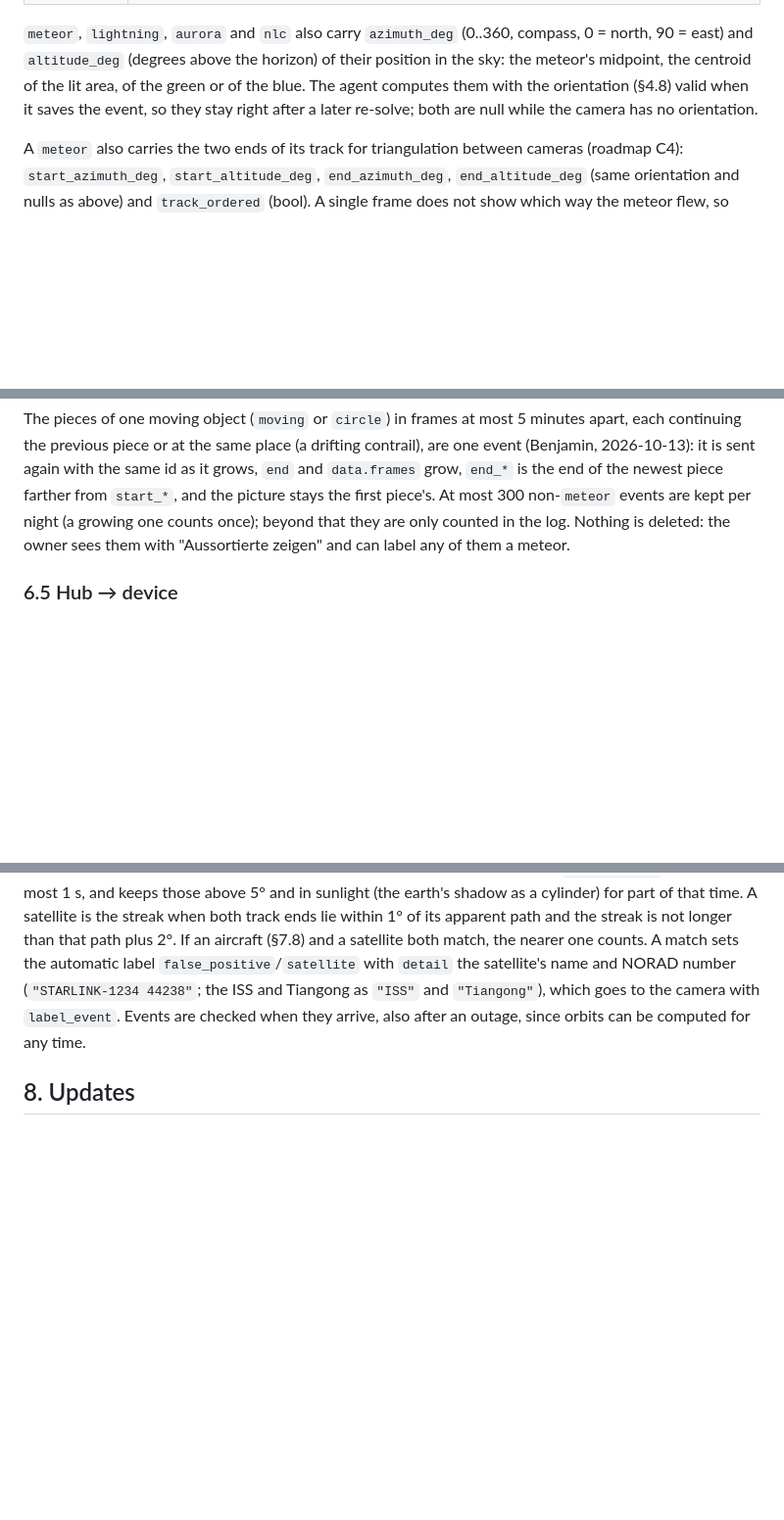
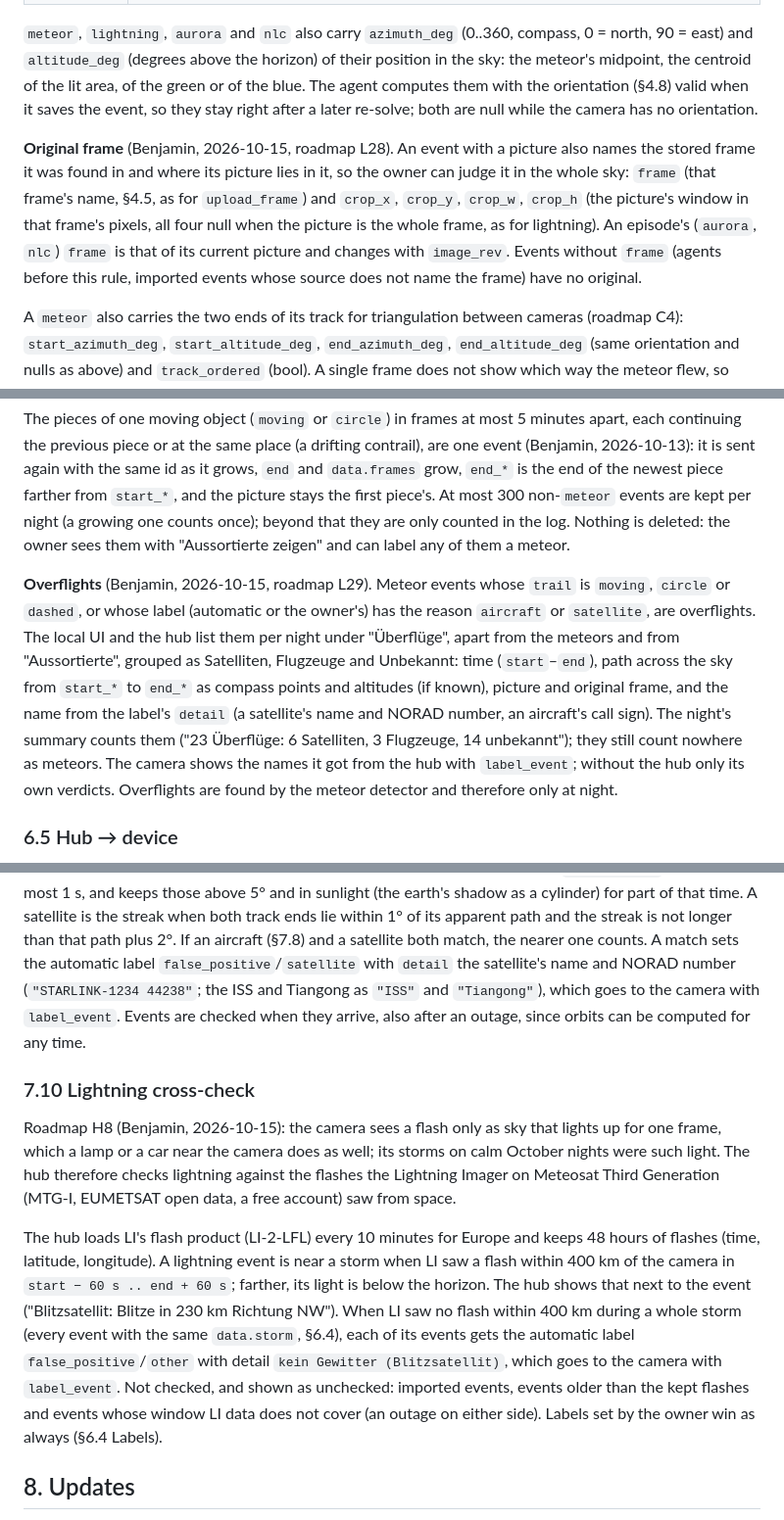
Before and after one commit to benhartwich/allskyhub, a Markdown page: docs/SPEC.md, 3 parts joined by grey strips. Shown at 98% size. GitHub-like rendering; blank space fills up the shorter version.

Commit message:
docs(spec): original frame per event, overflights, lightning cross-check (L28, L29, H8)
Co-Authored-By: Claude Opus 5.5 <noreply@anthropic.com>
Claude-Session: https://claude.ai/code/session_01WCB72NisBJbcYhWokSnGH7

```diff
--- a/docs/SPEC.md
+++ b/docs/SPEC.md
@@ -462,6 +462,15 @@ the meteor's midpoint, the centroid of the lit area, of the green or of the blue
 agent computes them with the orientation (§4.8) valid when it saves the event, so they
 stay right after a later re-solve; both are null while the camera has no orientation.
 
+**Original frame** (Benjamin, 2026-10-15, roadmap L28). An event with a picture also names
+the stored frame it was found in and where its picture lies in it, so the owner can judge it
+in the whole sky: `frame` (that frame's name, §4.5, as for `upload_frame`) and `crop_x`,
+`crop_y`, `crop_w`, `crop_h` (the picture's window in that frame's pixels, all four null
+when the picture is the whole frame, as for lightning). An episode's (`aurora`, `nlc`)
+`frame` is that of its current picture and changes with `image_rev`. Events without
+`frame` (agents before this rule, imported events whose source does not name the frame)
+have no original.
+
 A `meteor` also carries the two ends of its track for triangulation between cameras
 (roadmap C4): `start_azimuth_deg`, `start_altitude_deg`, `end_azimuth_deg`,
 `end_altitude_deg` (same orientation and nulls as above) and `track_ordered` (bool). A
@@ -553,6 +562,18 @@ picture stays the first piece's. At most 300 non-`meteor`
 events are kept per night (a growing one counts once); beyond that they are only counted in the log. Nothing is deleted:
 the owner sees them with "Aussortierte zeigen" and can label any of them a meteor.
 
+**Overflights** (Benjamin, 2026-10-15, roadmap L29). Meteor events whose `trail` is
+`moving`, `circle` or `dashed`, or whose label (automatic or the owner's) has the reason
+`aircraft` or `satellite`, are overflights. The local UI and the hub list them per night
+under "Überflüge", apart from the meteors and from "Aussortierte", grouped as Satelliten,
+Flugzeuge and Unbekannt: time (`start`–`end`), path across the sky from `start_*` to
+`end_*` as compass points and altitudes (if known), picture and original frame, and the
+name from the label's `detail` (a satellite's name and NORAD number, an aircraft's call
+sign). The night's summary counts them ("23 Überflüge: 6 Satelliten, 3 Flugzeuge,
+14 unbekannt"); they still count nowhere as meteors. The camera shows the names it got
+from the hub with `label_event`; without the hub only its own verdicts. Overflights are
+found by the meteor detector and therefore only at night.
+
 ### 6.5 Hub → device
 
 `command`: `set_settings`, `focus_mode` (`{on: bool}`, §7), `restart`, `update`,
@@ -1118,6 +1148,25 @@ satellite's name and NORAD number (`"STARLINK-1234 44238"`; the ISS and Tiangong
 `"ISS"` and `"Tiangong"`), which goes to the camera with `label_event`. Events are checked
 when they arrive, also after an outage, since orbits can be computed for any time.
 
+### 7.10 Lightning cross-check
+
+Roadmap H8 (Benjamin, 2026-10-15): the camera sees a flash only as sky that lights up for
+one frame, which a lamp or a car near the camera does as well; its storms on calm October
+nights were such light. The hub therefore checks lightning against the flashes the
+Lightning Imager on Meteosat Third Generation (MTG-I, EUMETSAT open data, a free account)
+saw from space.
+
+The hub loads LI's flash product (LI-2-LFL) every 10 minutes for Europe and keeps 48 hours
+of flashes (time, latitude, longitude). A lightning event is near a storm when LI saw a
+flash within 400 km of the camera in `start − 60 s .. end + 60 s`; farther, its light is
+below the horizon. The hub shows that next to the event ("Blitzsatellit: Blitze in 230 km
+Richtung NW"). When LI saw no flash within 400 km during a whole storm (every event with
+the same `data.storm`, §6.4), each of its events gets the automatic label
+`false_positive`/`other` with detail `kein Gewitter (Blitzsatellit)`, which goes to the
+camera with `label_event`. Not checked, and shown as unchecked: imported events, events
+older than the kept flashes and events whose window LI data does not cover (an outage on
+either side). Labels set by the owner win as always (§6.4 Labels).
+
 ## 8. Updates
 
 Signed update packages (agent and profiles), installed by the device itself into an
```
Also changed, not shown: other parts of docs/SPEC.md (+9 -0 lines), docs/roadmap.md (+6 -2 lines).
